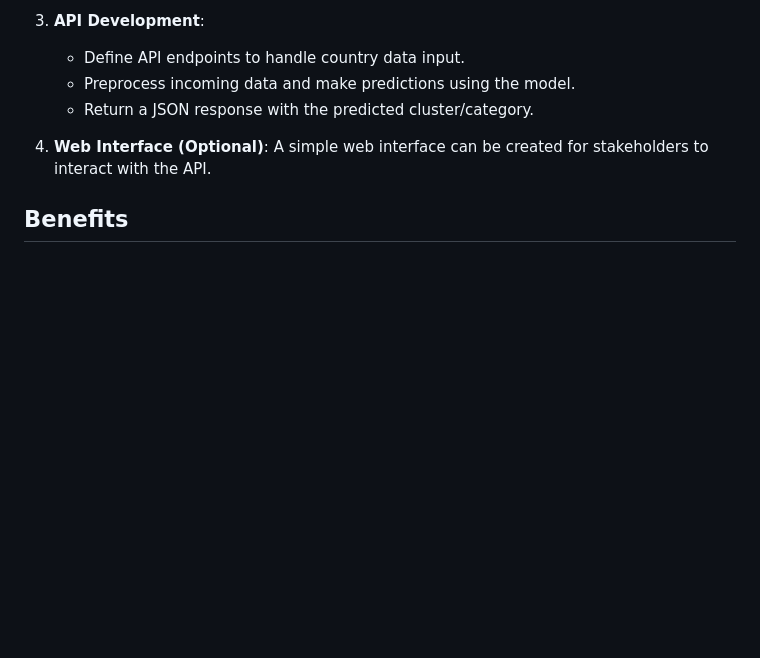
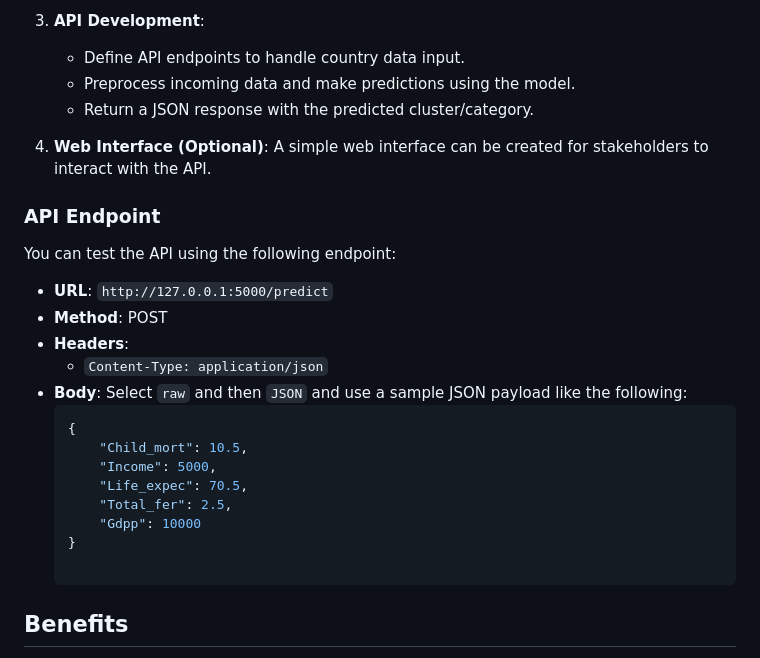
Before and after one commit to Lakhanbukkawar/Clustering-Countries-for-Strategic-Aid-Allocation, a Markdown page: README.md, the part around the change. Rendered like a GitHub page; blank space fills up the shorter version.

Commit message:
Inclusion of endpoint

````diff
--- a/README.md
+++ b/README.md
@@ -125,6 +125,24 @@ After training and evaluating the model, we deploy the solution via a Flask API
 
 4. **Web Interface (Optional)**: A simple web interface can be created for stakeholders to interact with the API.
 
+### API Endpoint
+
+You can test the API using the following endpoint:
+
+- **URL**: `http://127.0.0.1:5000/predict`
+- **Method**: POST
+- **Headers**:
+  - `Content-Type: application/json`
+- **Body**: Select `raw` and then `JSON` and use a sample JSON payload like the following:
+  ```json
+  {
+      "Child_mort": 10.5,
+      "Income": 5000,
+      "Life_expec": 70.5,
+      "Total_fer": 2.5,
+      "Gdpp": 10000
+  }
+
 ## Benefits
 
 - **Maximized Impact**: Ensure the most effective use of resources by directing aid to countries with the greatest need.
````
